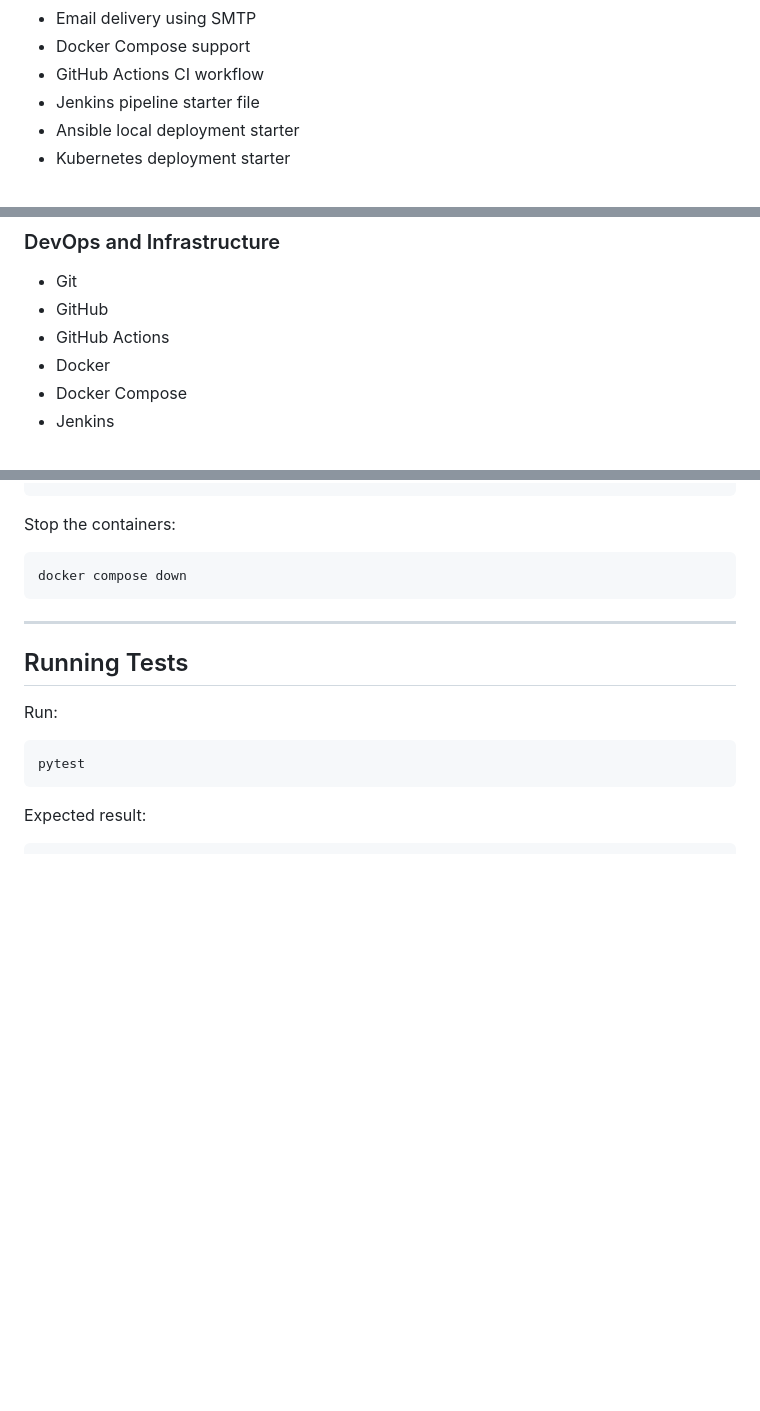
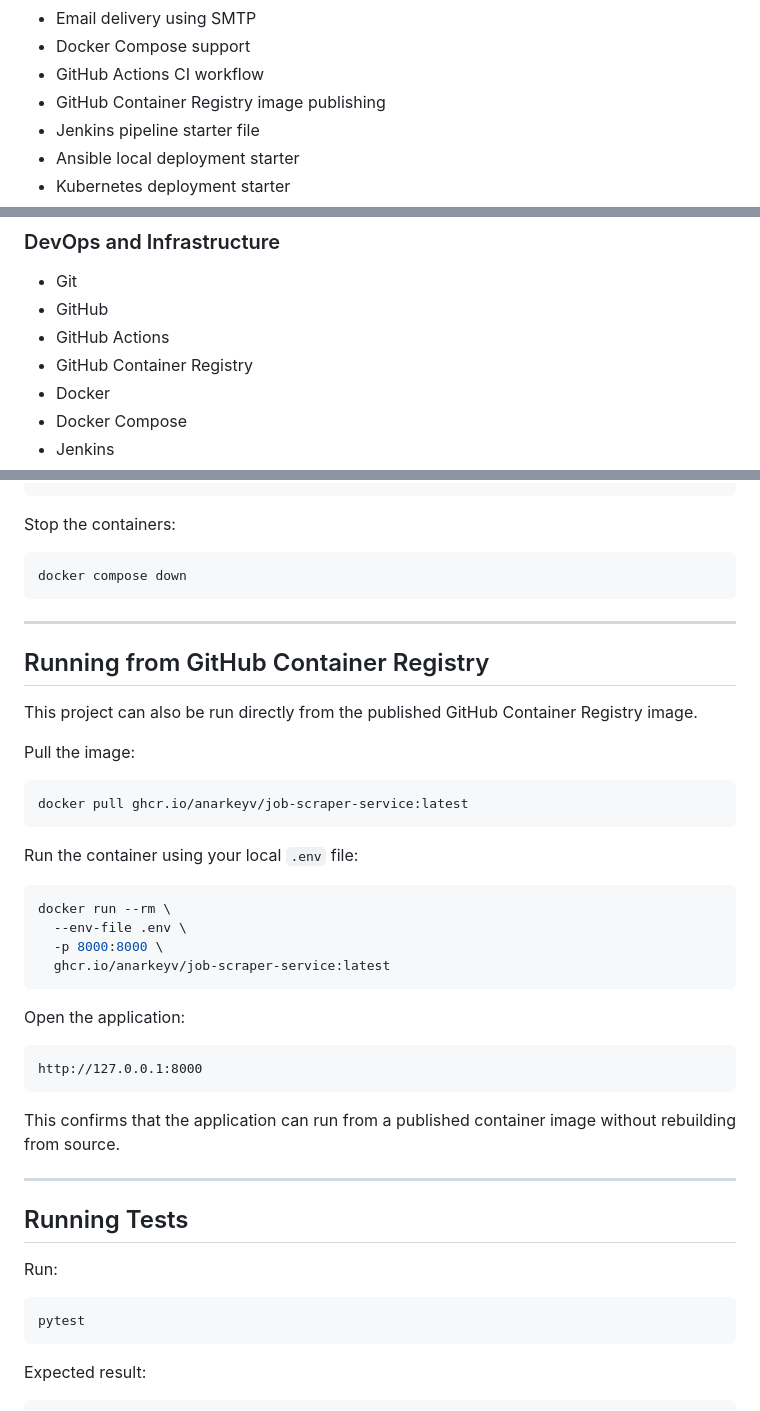
Before and after one commit to AnarkeyV/job-scraper-service, a Markdown page: README.md, 3 parts joined by grey strips. Rendered like a GitHub page; blank space fills up the shorter version.

````diff
--- a/README.md
+++ b/README.md
@@ -31,6 +31,7 @@ The application is designed to be lightweight enough to run on a local machine,
 - Email delivery using SMTP
 - Docker Compose support
 - GitHub Actions CI workflow
+- GitHub Container Registry image publishing
 - Jenkins pipeline starter file
 - Ansible local deployment starter
 - Kubernetes deployment starter
@@ -73,6 +76,7 @@ The current working MVP supports:
 - Git
 - GitHub
 - GitHub Actions
+- GitHub Container Registry
 - Docker
 - Docker Compose
 - Jenkins
@@ -285,6 +322,35 @@ docker compose down
 
 ---
 
+## Running from GitHub Container Registry
+
+This project can also be run directly from the published GitHub Container Registry image.
+
+Pull the image:
+
+```bash
+docker pull ghcr.io/anarkeyv/job-scraper-service:latest
+```
+
+Run the container using your local `.env` file:
+
+```bash
+docker run --rm \
+  --env-file .env \
+  -p 8000:8000 \
+  ghcr.io/anarkeyv/job-scraper-service:latest
+```
+
+Open the application:
+
+```text
+http://127.0.0.1:8000
+```
+
+This confirms that the application can run from a published container image without rebuilding from source.
+
+---
+
 ## Running Tests
 
 Run:
````
Also changed, not shown: other parts of README.md (+85 -5 lines).
